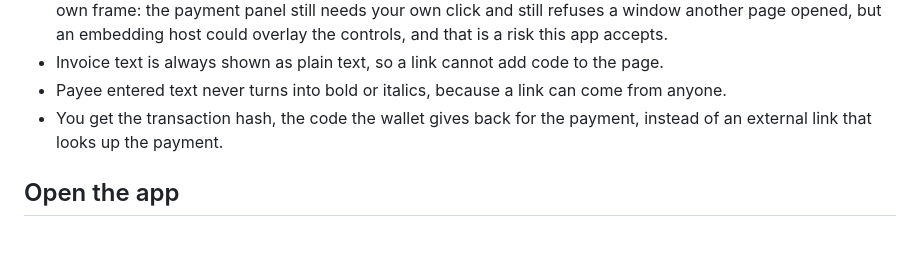
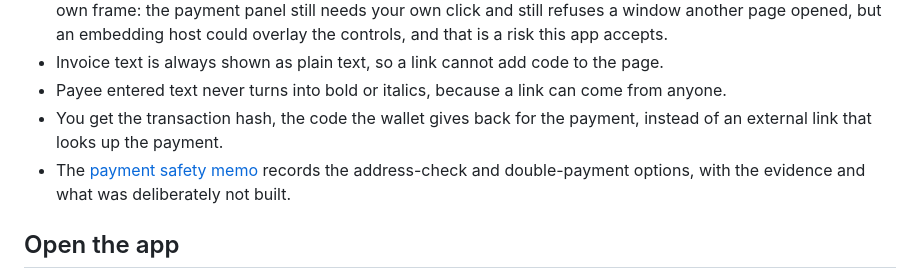
Before and after one commit to Zoltu/spof-invoicer, a Markdown page: README.md, the part around the change. Drawn GitHub-style; blank space fills up the shorter version.

```diff
--- a/README.md
+++ b/README.md
@@ -38,6 +38,7 @@ There is nothing to install and no account to create.
 - Invoice text is always shown as plain text, so a link cannot add code to the page.
 - Payee entered text never turns into bold or italics, because a link can come from anyone.
 - You get the transaction hash, the code the wallet gives back for the payment, instead of an external link that looks up the payment.
+- The [payment safety memo](docs/design/payment-safety-memo.md) records the address-check and double-payment options, with the evidence and what was deliberately not built.
 
 ## Open the app
 
```
Also changed, not shown: docs/design/payment-safety-memo.md (added, +219 -0 lines).
